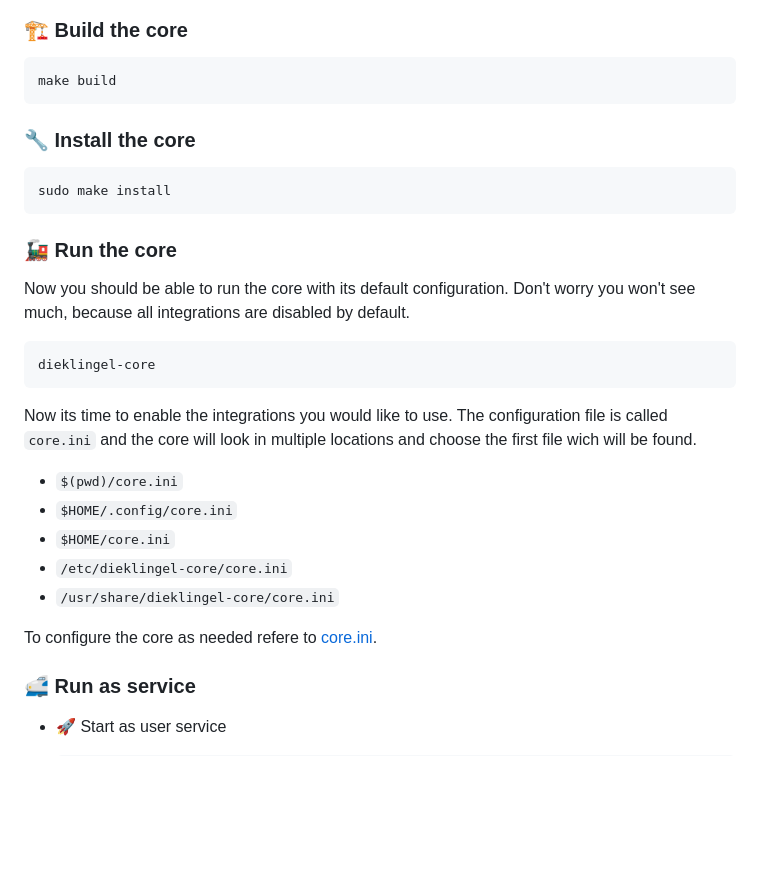
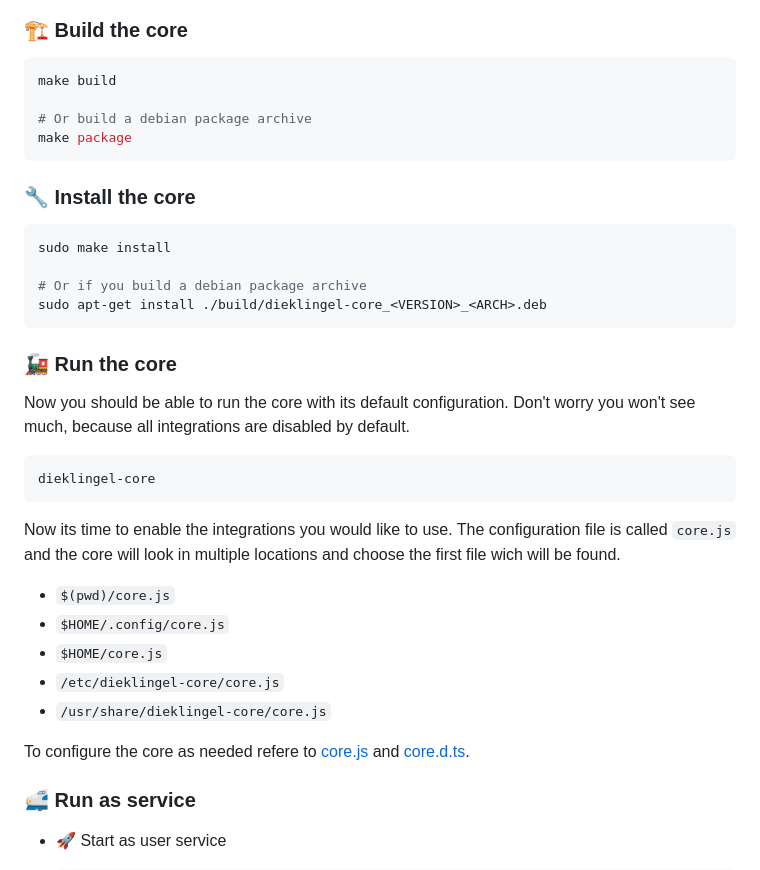
Before and after one commit to KoiFresh/dieklingel-core, a Markdown page: README.md, the part around the change. Drawn GitHub-style; blank space fills up the shorter version.

Commit message:
docs: add information for deb package

````diff
--- a/README.md
+++ b/README.md
@@ -73,12 +73,18 @@ sudo make deps:all
 
 ```sh
 make build
+
+# Or build a debian package archive
+make package
 ```
 
 ### 🔧 Install the core
 
 ```sh
 sudo make install
+
+# Or if you build a debian package archive
+sudo apt-get install ./build/dieklingel-core_<VERSION>_<ARCH>.deb
 ```
 
 ### 🚂 Run the core
@@ -89,15 +95,15 @@ Now you should be able to run the core with its default configuration. Don't wor
 dieklingel-core
 ```
 
-Now its time to enable the integrations you would like to use. The configuration file is called `core.ini` and the core will look in multiple locations and choose the first file wich will be found.
+Now its time to enable the integrations you would like to use. The configuration file is called `core.js` and the core will look in multiple locations and choose the first file wich will be found.
 
-- `$(pwd)/core.ini`
-- `$HOME/.config/core.ini`
-- `$HOME/core.ini`
-- `/etc/dieklingel-core/core.ini`
-- `/usr/share/dieklingel-core/core.ini`
+- `$(pwd)/core.js`
+- `$HOME/.config/core.js`
+- `$HOME/core.js`
+- `/etc/dieklingel-core/core.js`
+- `/usr/share/dieklingel-core/core.js`
 
-To configure the core as needed refere to [core.ini](/service/app/core.ini.in).
+To configure the core as needed refere to [core.js](/resources/core.js) and [core.d.ts](/core.d.ts).
 
 ### 🚅 Run as service
 
````
